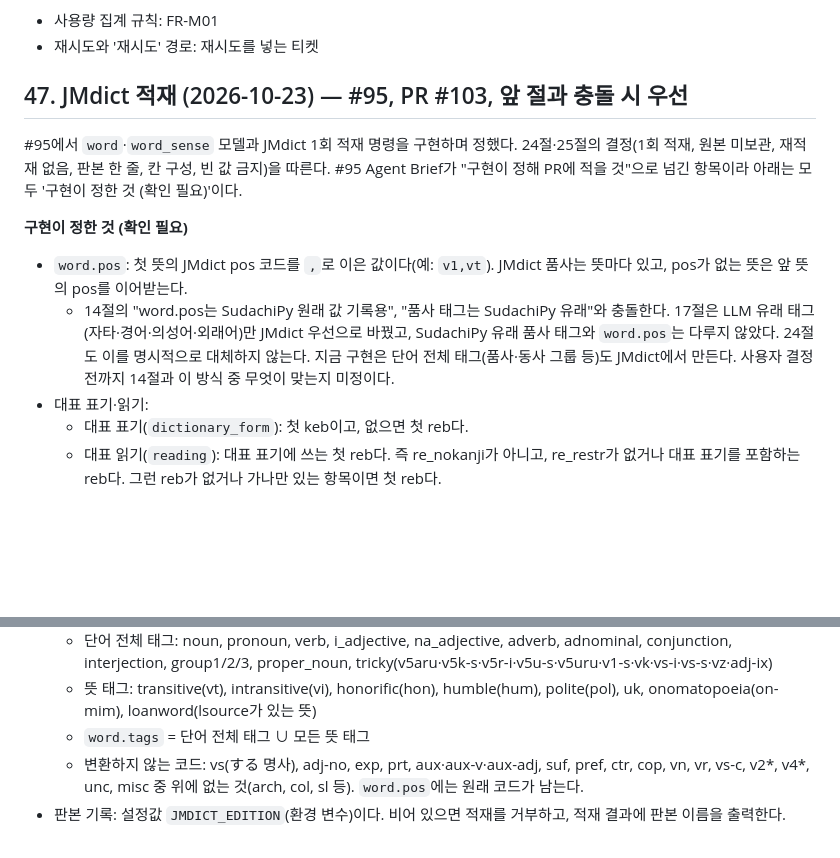
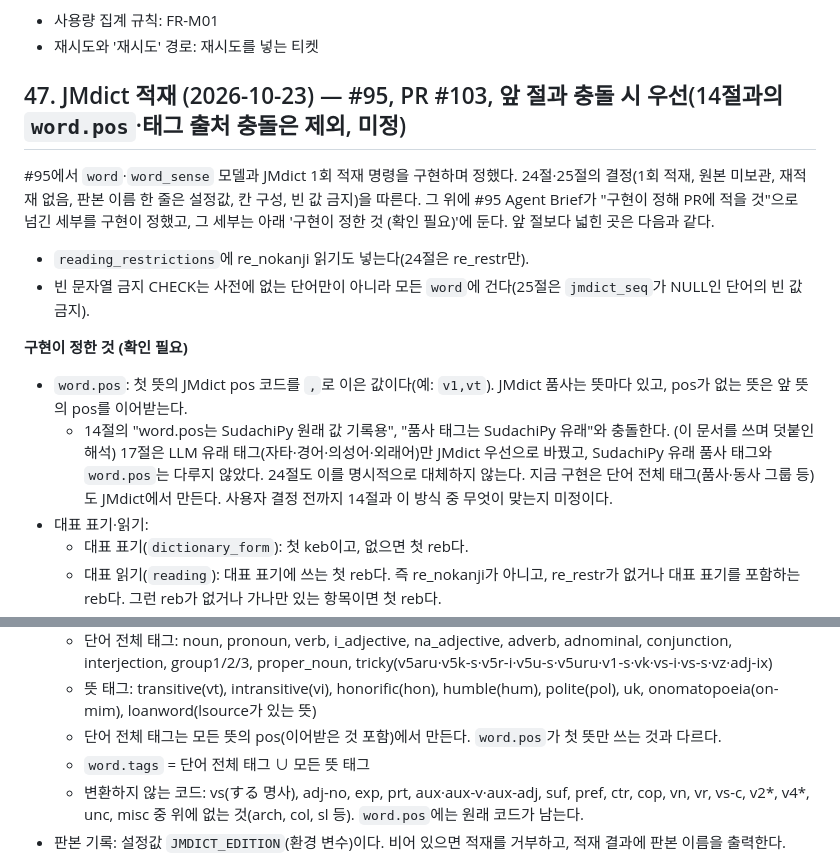
Before and after one commit to MinGyu-Kim0/dragram, a Markdown page: docs/design-decisions.md, 2 parts joined by grey strips. Drawn GitHub-style; blank space fills up the shorter version.

```diff
--- a/docs/design-decisions.md
+++ b/docs/design-decisions.md
@@ -668,12 +668,14 @@ grill-with-docs 세션에서 정했다.
 - 사용량 집계 규칙: FR-M01
 - 재시도와 '재시도' 경로: 재시도를 넣는 티켓
 
-## 47. JMdict 적재 (2026-10-23) — #95, PR #103, 앞 절과 충돌 시 우선
-#95에서 `word`·`word_sense` 모델과 JMdict 1회 적재 명령을 구현하며 정했다. 24절·25절의 결정(1회 적재, 원본 미보관, 재적재 없음, 판본 한 줄, 칸 구성, 빈 값 금지)을 따른다. #95 Agent Brief가 "구현이 정해 PR에 적을 것"으로 넘긴 항목이라 아래는 모두 '구현이 정한 것 (확인 필요)'이다.
+## 47. JMdict 적재 (2026-10-23) — #95, PR #103, 앞 절과 충돌 시 우선(14절과의 `word.pos`·태그 출처 충돌은 제외, 미정)
+#95에서 `word`·`word_sense` 모델과 JMdict 1회 적재 명령을 구현하며 정했다. 24절·25절의 결정(1회 적재, 원본 미보관, 재적재 없음, 판본 이름 한 줄은 설정값, 칸 구성, 빈 값 금지)을 따른다. 그 위에 #95 Agent Brief가 "구현이 정해 PR에 적을 것"으로 넘긴 세부를 구현이 정했고, 그 세부는 아래 '구현이 정한 것 (확인 필요)'에 둔다. 앞 절보다 넓힌 곳은 다음과 같다.
+- `reading_restrictions`에 re_nokanji 읽기도 넣는다(24절은 re_restr만).
+- 빈 문자열 금지 CHECK는 사전에 없는 단어만이 아니라 모든 `word`에 건다(25절은 `jmdict_seq`가 NULL인 단어의 빈 값 금지).
 
 **구현이 정한 것 (확인 필요)**
 - `word.pos`: 첫 뜻의 JMdict pos 코드를 `,`로 이은 값이다(예: `v1,vt`). JMdict 품사는 뜻마다 있고, pos가 없는 뜻은 앞 뜻의 pos를 이어받는다.
-  - 14절의 "word.pos는 SudachiPy 원래 값 기록용", "품사 태그는 SudachiPy 유래"와 충돌한다. 17절은 LLM 유래 태그(자타·경어·의성어·외래어)만 JMdict 우선으로 바꿨고, SudachiPy 유래 품사 태그와 `word.pos`는 다루지 않았다. 24절도 이를 명시적으로 대체하지 않는다. 지금 구현은 단어 전체 태그(품사·동사 그룹 등)도 JMdict에서 만든다. 사용자 결정 전까지 14절과 이 방식 중 무엇이 맞는지 미정이다.
+  - 14절의 "word.pos는 SudachiPy 원래 값 기록용", "품사 태그는 SudachiPy 유래"와 충돌한다. (이 문서를 쓰며 덧붙인 해석) 17절은 LLM 유래 태그(자타·경어·의성어·외래어)만 JMdict 우선으로 바꿨고, SudachiPy 유래 품사 태그와 `word.pos`는 다루지 않았다. 24절도 이를 명시적으로 대체하지 않는다. 지금 구현은 단어 전체 태그(품사·동사 그룹 등)도 JMdict에서 만든다. 사용자 결정 전까지 14절과 이 방식 중 무엇이 맞는지 미정이다.
 - 대표 표기·읽기:
   - 대표 표기(`dictionary_form`): 첫 keb이고, 없으면 첫 reb다.
   - 대표 읽기(`reading`): 대표 표기에 쓰는 첫 reb다. 즉 re_nokanji가 아니고, re_restr가 없거나 대표 표기를 포함하는 reb다. 그런 reb가 없거나 가나만 있는 항목이면 첫 reb다.
@@ -684,6 +686,7 @@ grill-with-docs 세션에서 정했다.
 - 태그 어휘와 변환표(`analysis/jmdict.py`):
   - 단어 전체 태그: noun, pronoun, verb, i_adjective, na_adjective, adverb, adnominal, conjunction, interjection, group1/2/3, proper_noun, tricky(v5aru·v5k-s·v5r-i·v5u-s·v5uru·v1-s·vk·vs-i·vs-s·vz·adj-ix)
   - 뜻 태그: transitive(vt), intransitive(vi), honorific(hon), humble(hum), polite(pol), uk, onomatopoeia(on-mim), loanword(lsource가 있는 뜻)
+  - 단어 전체 태그는 모든 뜻의 pos(이어받은 것 포함)에서 만든다. `word.pos`가 첫 뜻만 쓰는 것과 다르다.
   - `word.tags` = 단어 전체 태그 ∪ 모든 뜻 태그
   - 변환하지 않는 코드: vs(する 명사), adj-no, exp, prt, aux·aux-v·aux-adj, suf, pref, ctr, cop, vn, vr, vs-c, v2*, v4*, unc, misc 중 위에 없는 것(arch, col, sl 등). `word.pos`에는 원래 코드가 남는다.
 - 판본 기록: 설정값 `JMDICT_EDITION`(환경 변수)이다. 비어 있으면 적재를 거부하고, 적재 결과에 판본 이름을 출력한다.
```
Also changed, not shown: docs/requirements.md (+3 -3 lines), docs/schema/schema.md (+1 -1 lines).
